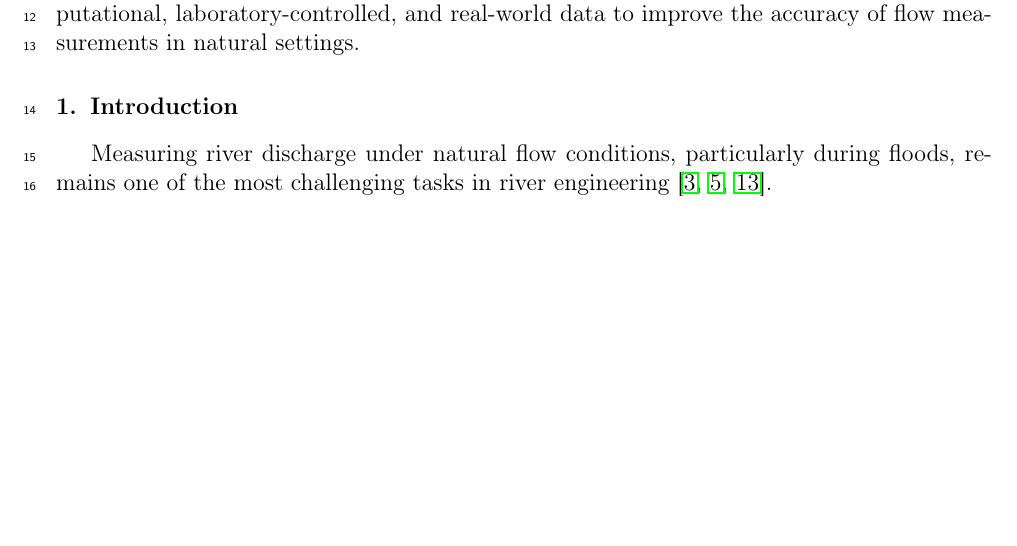
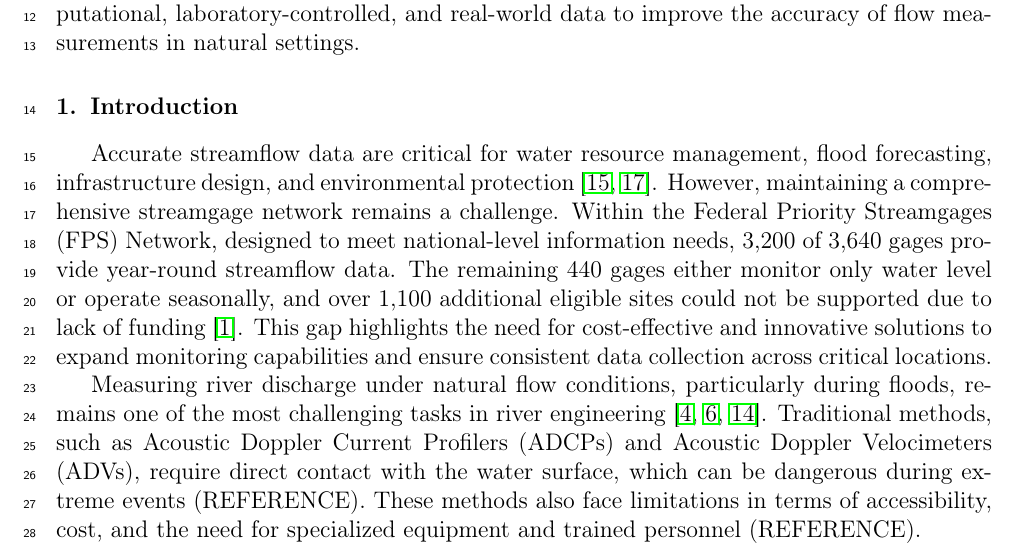
Before and after one commit to ale-tenorio/ML-STIV-manuscript, a LaTeX paper (manuscript.tex): part of page 1 of 8 before the commit and part of page 1 of 7 after it, cut so that both start at the same text, the shorter picture padded with empty space. Compiled offline with pdfLaTeX.

Commit message:
Improved introduction

```diff
--- a/manuscript.tex
+++ b/manuscript.tex
@@ -41,7 +41,9 @@ STIV \sep Deep Learning \sep Streamflow Measurements \sep Remote Sensing
 \section*{Abstract}
 Quantifying streamflow is essential for resource management, habitat monitoring, and emergency response, but extreme events pose challenges for direct measurements due to safety and accessibility concerns. Remote sensing techniques, such as Space-Time Image Velocimetry (STIV), allow for non-contact measurements of velocity and discharge. STIV uses video footage of the water surface to generate Space-Time Images (STI), assuming surface textures will act as passive tracers. However, environmental conditions such as sunlight conditions, surface reflections or rain can hinder the quality of the STIs. While Wavenumber–Frequency Spectra (WFS) filters can improve STI quality, they struggle in real-time applications. Incorporating deep learning can enhance real-time accuracy, as demonstrated in previous work with synthetic STIs. We aim to extend this by combining synthetic, computational, laboratory-controlled, and real-world data to improve the accuracy of flow measurements in natural settings.
 \section{Introduction}
-Measuring river discharge under natural flow conditions, particularly during floods, remains one of the most challenging tasks in river engineering \cite{fujita2019efficient, fujita2007development, muste2008large}.
+Accurate streamflow data are critical for water resource management, flood forecasting, infrastructure design, and environmental protection \cite{olson2007us, noauthor_guide_2008}. However, maintaining a comprehensive streamgage network remains a challenge. Within the Federal Priority Streamgages (FPS) Network, designed to meet national-level information needs, 3,200 of 3,640 gages provide year-round streamflow data. The remaining 440 gages either monitor only water level or operate seasonally, and over 1,100 additional eligible sites could not be supported due to lack of funding \cite{eberts2019monitoring}. This gap highlights the need for cost-effective and innovative solutions to expand monitoring capabilities and ensure consistent data collection across critical locations.
+
+Measuring river discharge under natural flow conditions, particularly during floods, remains one of the most challenging tasks in river engineering \cite{fujita2019efficient, fujita2007development, muste2008large}. Traditional methods, such as Acoustic Doppler Current Profilers (ADCPs) and Acoustic Doppler Velocimeters (ADVs), require direct contact with the water surface, which can be dangerous during extreme events (REFERENCE). These methods also face limitations in terms of accessibility, cost, and the need for specialized equipment and trained personnel (REFERENCE).
 
 Most recently, STIV started adopting a machine learning approach to improve the accuracy of the velocity estimation. Watanabe et al. proposed a deep learning approach that trains a convolutional neural network (CNN) to estimate the predominant stripe pattern angle of the STI \cite{watanabe2021improving}. The CNN was trained using synthetic STIs with results showing promising performance on STIs from real river footage.
 
```
Also changed, not shown: manuscript.tex (4 more changed lines).
